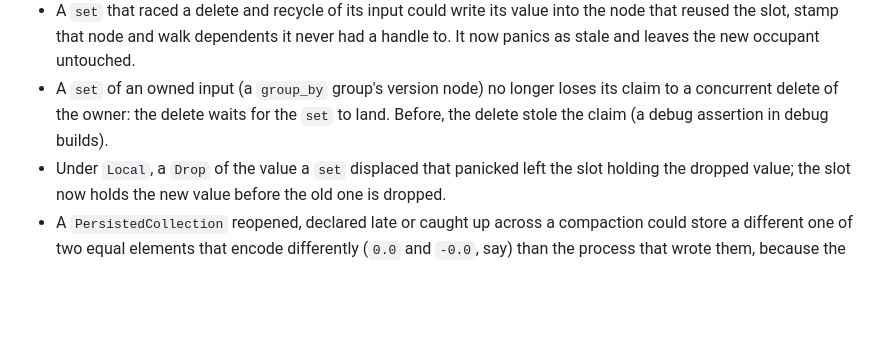
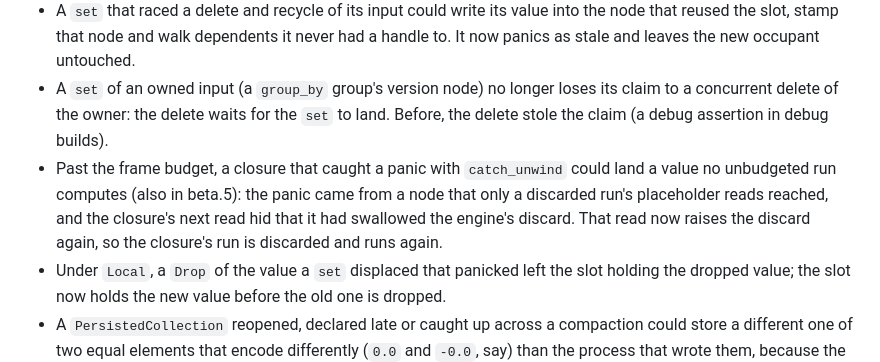
Before and after one commit to Anyesh/incr, a Markdown page: CHANGELOG.md, the part around the change. GitHub-like rendering; blank space fills up the shorter version.

Commit message:
docs: changelog a caught discard landing a value past the frame budget

```diff
--- a/CHANGELOG.md
+++ b/CHANGELOG.md
@@ -46,6 +46,7 @@ All notable changes to this project are documented here. Format roughly follows
 - A walk that waited on another thread's claim computed the node once the claim was released without a Clean landing, without first visiting its deps, so a dep this thread was computing could make the node read itself. The walk now visits the node again after the wait.
 - A `set` that raced a delete and recycle of its input could write its value into the node that reused the slot, stamp that node and walk dependents it never had a handle to. It now panics as stale and leaves the new occupant untouched.
 - A `set` of an owned input (a `group_by` group's version node) no longer loses its claim to a concurrent delete of the owner: the delete waits for the `set` to land. Before, the delete stole the claim (a debug assertion in debug builds).
+- Past the frame budget, a closure that caught a panic with `catch_unwind` could land a value no unbudgeted run computes (also in beta.5): the panic came from a node that only a discarded run's placeholder reads reached, and the closure's next read hid that it had swallowed the engine's discard. That read now raises the discard again, so the closure's run is discarded and runs again.
 - Under `Local`, a `Drop` of the value a `set` displaced that panicked left the slot holding the dropped value; the slot now holds the new value before the old one is dropped.
 - A `PersistedCollection` reopened, declared late or caught up across a compaction could store a different one of two equal elements that encode differently (`0.0` and `-0.0`, say) than the process that wrote them, because the log's elements were folded in hash order and removed by bytes. The fold now keeps insertion order and keeps element records raw from the first remove whose result depends on the element type's `Eq`, so every process stores the first inserted of equal elements, as the runtime does.
 - Dropping a writable `FileBackend` now unlocks its log explicitly. Before, the lock was released only when the descriptor closed, so a child process another thread was spawning at that moment kept it until it exec'd and a writer reopening the log could be refused.
```
